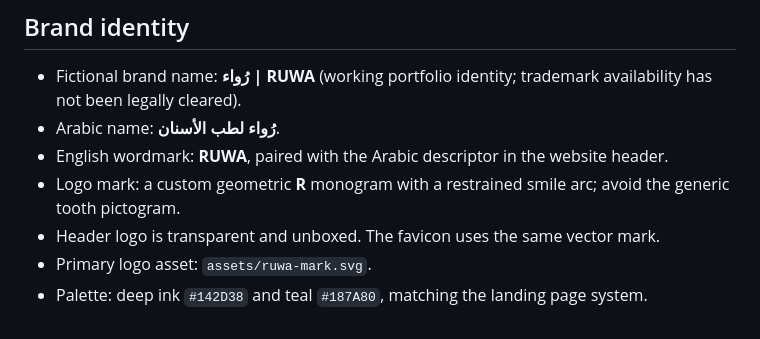
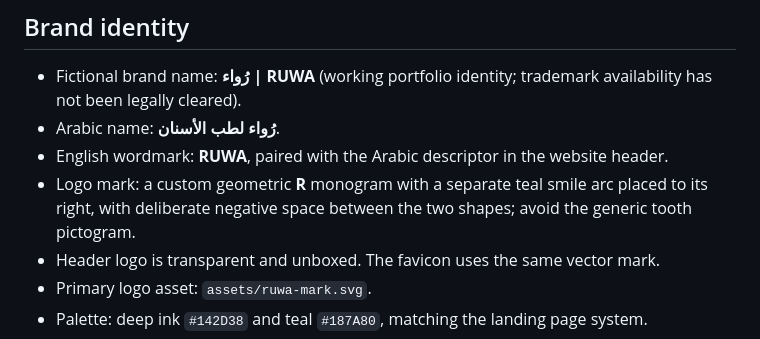
Before and after one commit to shoppingmr4-dev/elite-dental-demo, a Markdown page: WHITENING-2026-DESIGN-SYSTEM.md, the part around the change. Rendered like a GitHub page.

Commit message:
Document refined separated RUWA smile monogram

```diff
--- a/WHITENING-2026-DESIGN-SYSTEM.md
+++ b/WHITENING-2026-DESIGN-SYSTEM.md
@@ -32,7 +32,7 @@ These are directional references only. Do not copy proprietary artwork, page lay
 - Fictional brand name: **رُواء | RUWA** (working portfolio identity; trademark availability has not been legally cleared).
 - Arabic name: **رُواء لطب الأسنان**.
 - English wordmark: **RUWA**, paired with the Arabic descriptor in the website header.
-- Logo mark: a custom geometric **R** monogram with a restrained smile arc; avoid the generic tooth pictogram.
+- Logo mark: a custom geometric **R** monogram with a separate teal smile arc placed to its right, with deliberate negative space between the two shapes; avoid the generic tooth pictogram.
 - Header logo is transparent and unboxed. The favicon uses the same vector mark.
 - Primary logo asset: `assets/ruwa-mark.svg`.
 - Palette: deep ink `#142D38` and teal `#187A80`, matching the landing page system.
```
